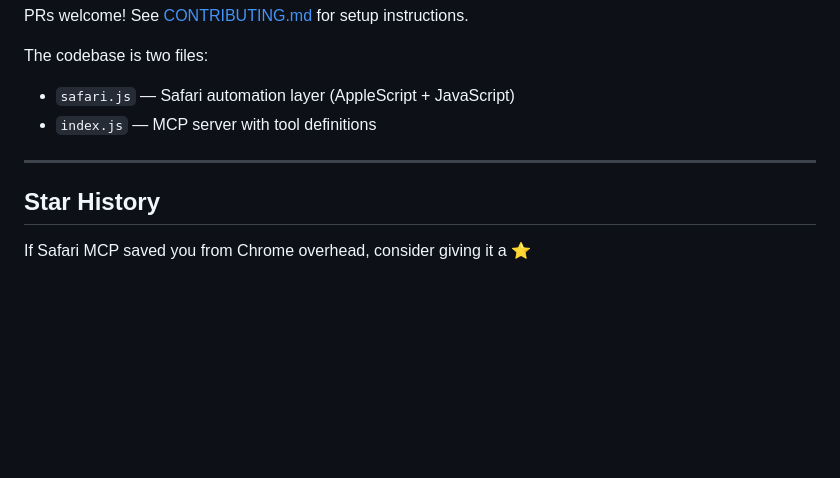
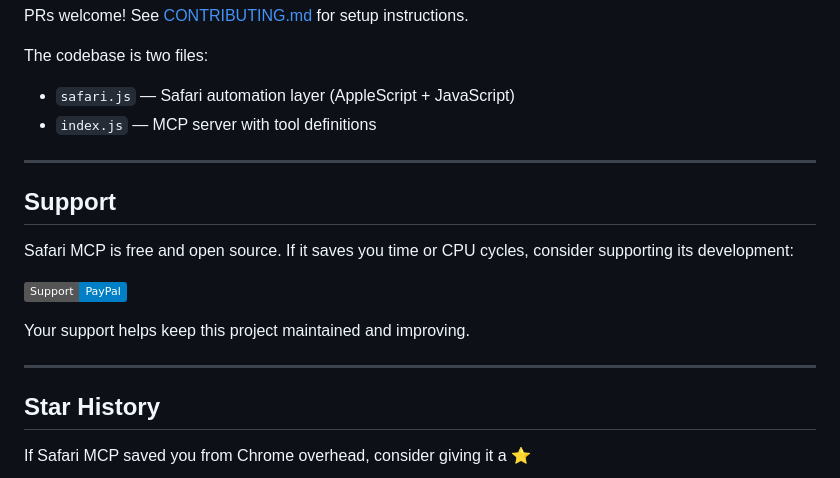
Before and after one commit to achiya-automation/safari-mcp, a Markdown page: README.md, the part around one of its changes. Rendered like a GitHub page; badges without logos; blank space fills up the shorter version.

Commit message:
feat: הוספת סעיף Support ו-badge של PayPal ב-README
Co-Authored-By: Claude Opus 4.6 <noreply@anthropic.com>

```diff
--- a/README.md
+++ b/README.md
@@ -529,6 +530,16 @@ The codebase is two files:
 
 ---
 
+## Support
+
+Safari MCP is free and open source. If it saves you time or CPU cycles, consider supporting its development:
+
+<a href="https://paypal.me/achiyaC123"><img src="https://img.shields.io/badge/Support-PayPal-blue?logo=paypal" alt="Support via PayPal"></a>
+
+Your support helps keep this project maintained and improving.
+
+---
+
 ## Star History
 
 If Safari MCP saved you from Chrome overhead, consider giving it a ⭐
```
Also changed, not shown: other parts of README.md (+1 -0 lines).
